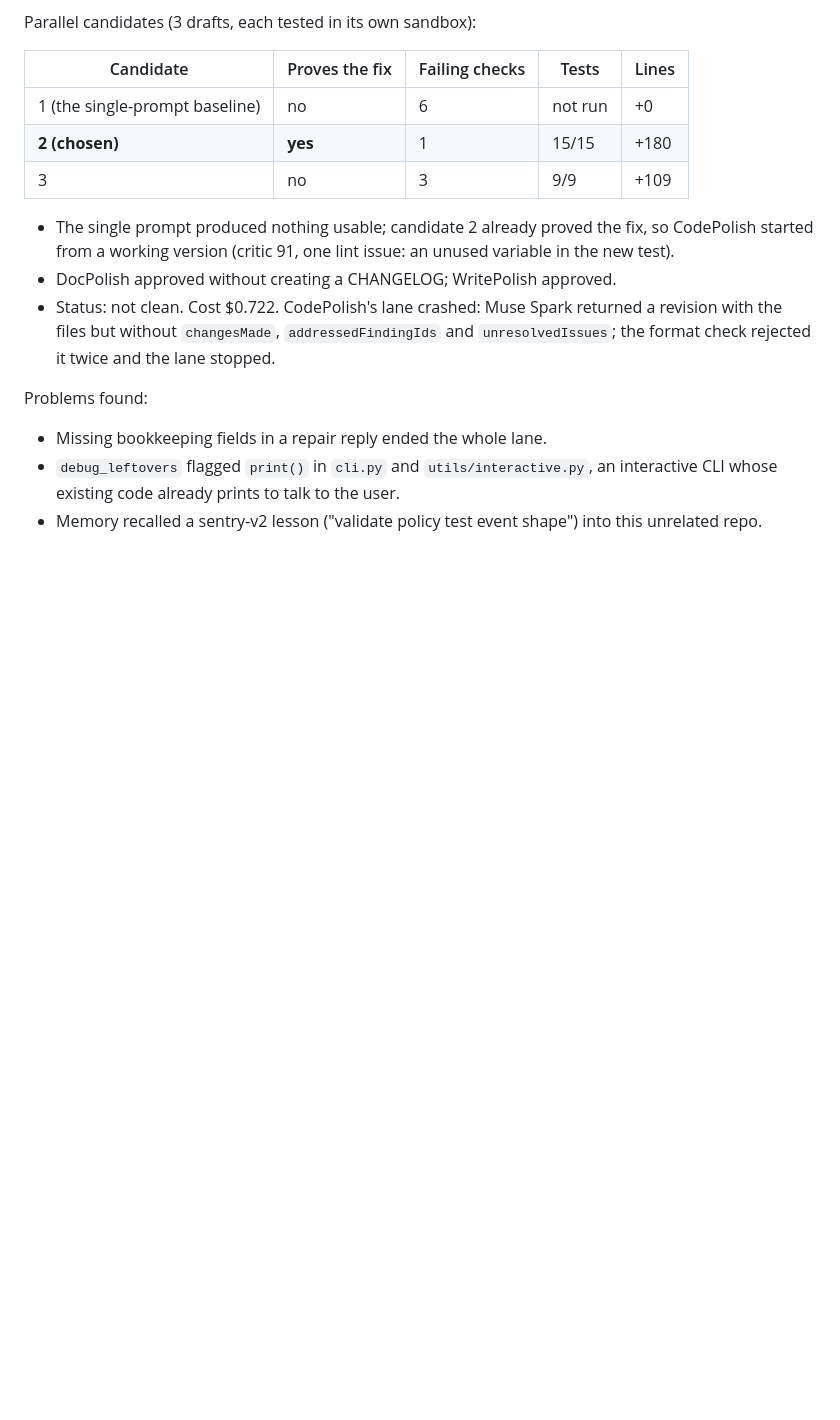
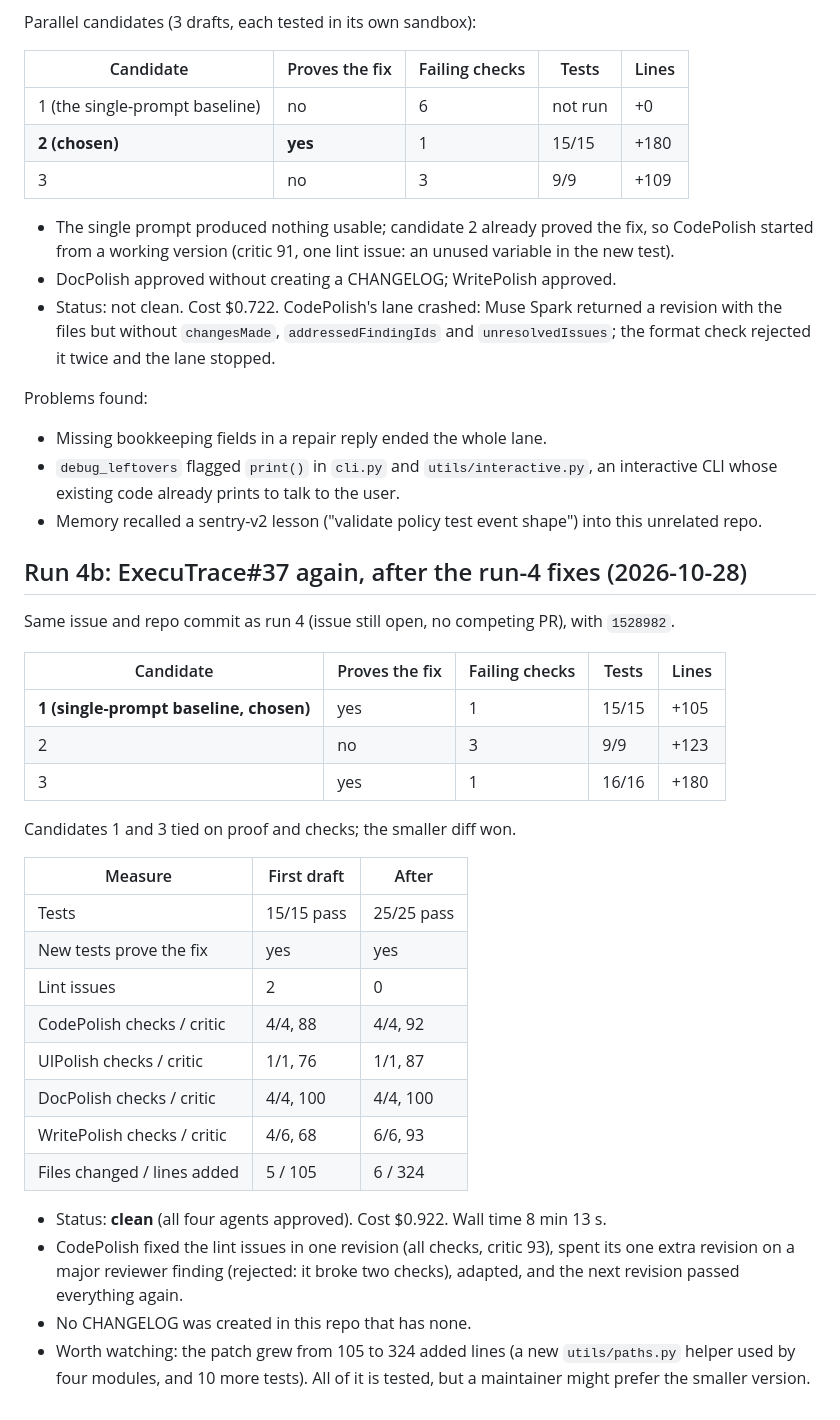
Before and after one commit to momoikura/The-Polisher, a Markdown page: benchmarks/baseline-runs.md, the part around the change. GitHub-like rendering; blank space fills up the shorter version.

Commit message:
docs: record run 4b (ExecuTrace#37, clean)
Co-Authored-By: Claude Opus 5.5 <noreply@anthropic.com>

```diff
--- a/benchmarks/baseline-runs.md
+++ b/benchmarks/baseline-runs.md
@@ -241,3 +241,36 @@ Problems found:
   an interactive CLI whose existing code already prints to talk to the user.
 - Memory recalled a sentry-v2 lesson ("validate policy test event shape")
   into this unrelated repo.
+
+## Run 4b: ExecuTrace#37 again, after the run-4 fixes (2026-10-28)
+
+Same issue and repo commit as run 4 (issue still open, no competing PR),
+with `1528982`.
+
+| Candidate | Proves the fix | Failing checks | Tests | Lines |
+|---|---|---|---|---|
+| **1 (single-prompt baseline, chosen)** | yes | 1 | 15/15 | +105 |
+| 2 | no | 3 | 9/9 | +123 |
+| 3 | yes | 1 | 16/16 | +180 |
+
+Candidates 1 and 3 tied on proof and checks; the smaller diff won.
+
+| Measure | First draft | After |
+|---|---|---|
+| Tests | 15/15 pass | 25/25 pass |
+| New tests prove the fix | yes | yes |
+| Lint issues | 2 | 0 |
+| CodePolish checks / critic | 4/4, 88 | 4/4, 92 |
+| UIPolish checks / critic | 1/1, 76 | 1/1, 87 |
+| DocPolish checks / critic | 4/4, 100 | 4/4, 100 |
+| WritePolish checks / critic | 4/6, 68 | 6/6, 93 |
+| Files changed / lines added | 5 / 105 | 6 / 324 |
+
+- Status: **clean** (all four agents approved). Cost $0.922. Wall time 8 min 13 s.
+- CodePolish fixed the lint issues in one revision (all checks, critic 93),
+  spent its one extra revision on a major reviewer finding (rejected: it broke
+  two checks), adapted, and the next revision passed everything again.
+- No CHANGELOG was created in this repo that has none.
+- Worth watching: the patch grew from 105 to 324 added lines (a new
+  `utils/paths.py` helper used by four modules, and 10 more tests). All of it
+  is tested, but a maintainer might prefer the smaller version.
```
